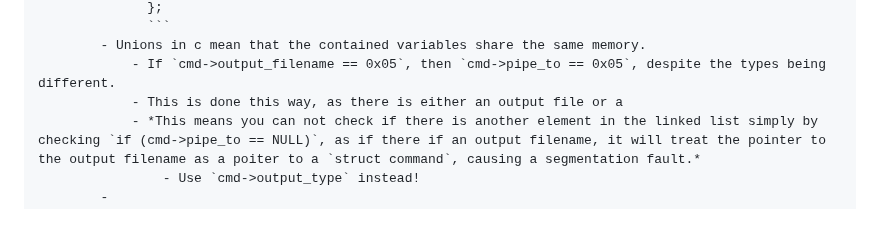
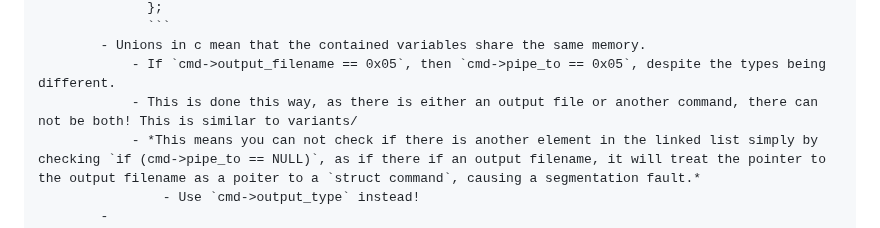
Before and after one commit to CSCI-442-Mines/lukes-notes, a Markdown page: journals/2024_02_13.md, the part around the change. Rendered like a GitHub page.

Commit message:
Auto saved by Logseq

````diff
--- a/journals/2024_02_13.md
+++ b/journals/2024_02_13.md
@@ -116,7 +116,7 @@
 				  ```
 			- Unions in c mean that the contained variables share the same memory.
 				- If `cmd->output_filename == 0x05`, then `cmd->pipe_to == 0x05`, despite the types being different.
-				- This is done this way, as there is either an output file or a
+				- This is done this way, as there is either an output file or another command, there can not be both! This is similar to variants/
 				- *This means you can not check if there is another element in the linked list simply by checking `if (cmd->pipe_to == NULL)`, as if there if an output filename, it will treat the pointer to the output filename as a poiter to a `struct command`, causing a segmentation fault.*
 					- Use `cmd->output_type` instead!
 			-
````
